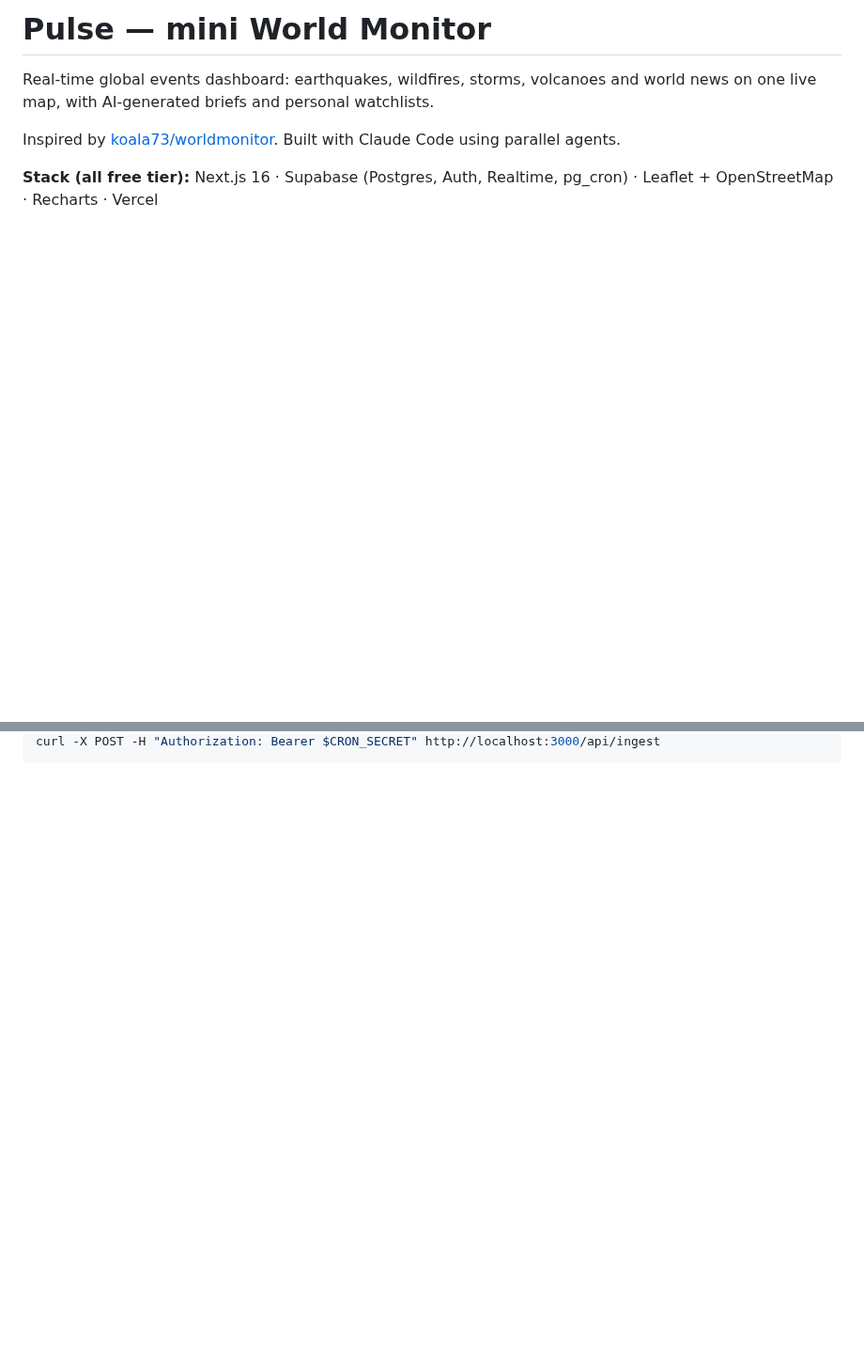
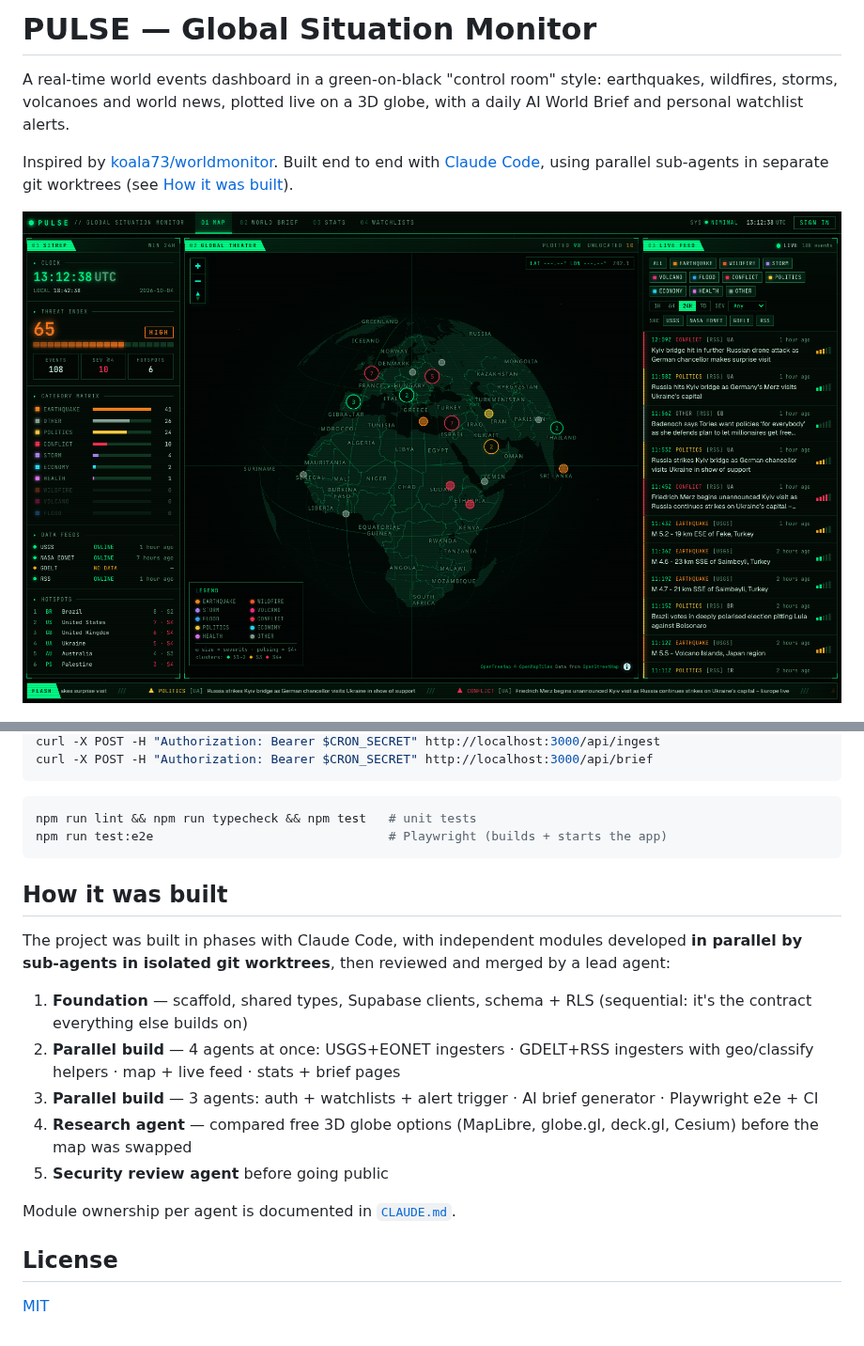
Before and after one commit to ysohaarsh/pulse-world-monitor, a Markdown page: README.md, 2 parts joined by grey strips. Shown at 94% size. GitHub-like rendering; pictures changed too: docs/screenshot-home.png (added); blank space fills up the shorter version.

Commit message:
README with screenshots and architecture; MIT license
Co-Authored-By: Claude Opus 5.5 <noreply@anthropic.com>

````diff
--- a/README.md
+++ b/README.md
@@ -1,8 +1,8 @@
-# Pulse — mini World Monitor
+# PULSE — Global Situation Monitor
 
-Real-time global events dashboard: earthquakes, wildfires, storms, volcanoes and world news on one live map, with AI-generated briefs and personal watchlists.
+A real-time world events dashboard in a green-on-black "control room" style: earthquakes, wildfires, storms, volcanoes and world news, plotted live on a 3D globe, with a daily AI World Brief and personal watchlist alerts.
 
-Inspired by [koala73/worldmonitor](https://github.com/koala73/worldmonitor). Built with Claude Code using parallel agents.
+Inspired by [koala73/worldmonitor](https://github.com/koala73/worldmonitor). Built end to end with [Claude Code](https://claude.com/claude-code), using parallel sub-agents in separate git worktrees (see [How it was built](#how-it-was-built)).
 
-**Stack (all free tier):** Next.js 16 · Supabase (Postgres, Auth, Realtime, pg_cron) · Leaflet + OpenStreetMap · Recharts · Vercel
+![Pulse home: SITREP panel, 3D globe and live feed](docs/screenshot-home.png)
 
@@ -17,2 +64,24 @@ npm run dev
 curl -X POST -H "Authorization: Bearer $CRON_SECRET" http://localhost:3000/api/ingest
+curl -X POST -H "Authorization: Bearer $CRON_SECRET" http://localhost:3000/api/brief
 ```
+
+```bash
+npm run lint && npm run typecheck && npm test   # unit tests
+npm run test:e2e                                # Playwright (builds + starts the app)
+```
+
+## How it was built
+
+The project was built in phases with Claude Code, with independent modules developed **in parallel by sub-agents in isolated git worktrees**, then reviewed and merged by a lead agent:
+
+1. **Foundation** — scaffold, shared types, Supabase clients, schema + RLS (sequential: it's the contract everything else builds on)
+2. **Parallel build** — 4 agents at once: USGS+EONET ingesters · GDELT+RSS ingesters with geo/classify helpers · map + live feed · stats + brief pages
+3. **Parallel build** — 3 agents: auth + watchlists + alert trigger · AI brief generator · Playwright e2e + CI
+4. **Research agent** — compared free 3D globe options (MapLibre, globe.gl, deck.gl, Cesium) before the map was swapped
+5. **Security review agent** before going public
+
+Module ownership per agent is documented in [`CLAUDE.md`](CLAUDE.md).
+
+## License
+
+[MIT](LICENSE)
````
Also changed, not shown: other parts of README.md (+50 -3 lines), docs/screenshot-stats.png (added), 1 other file.
